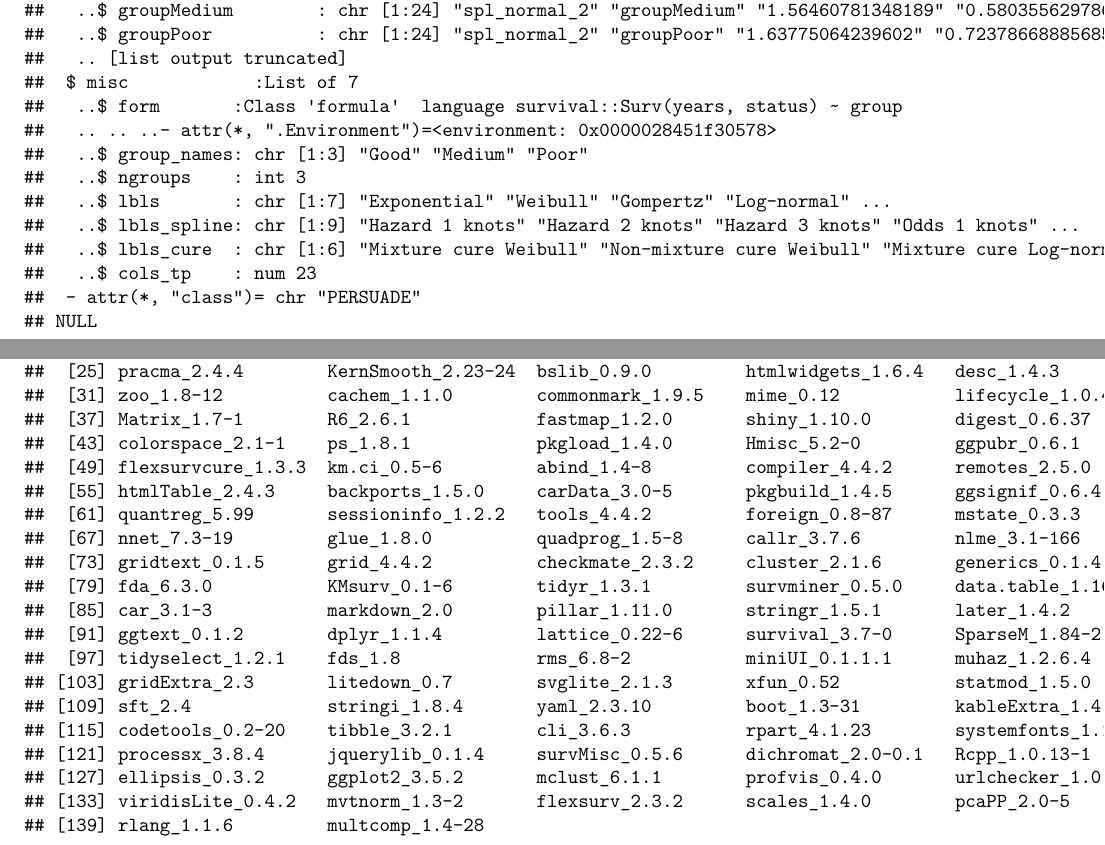
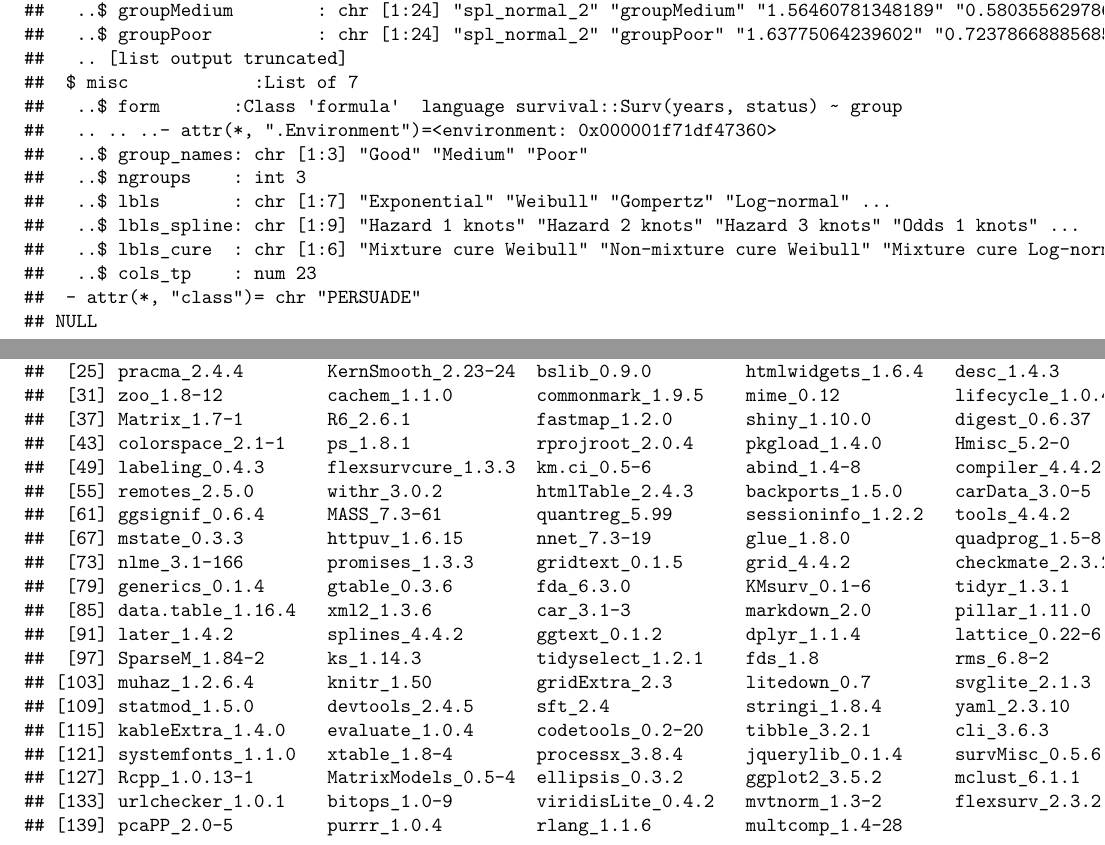
Before and after one commit to Bram-R/PERSUADE, a LaTeX document (BC_OS_output/BC_OS.tex): two parts of pages 46 and 47 of 47, joined at a grey line, cut so that both start at the same text. Compiled offline with pdfLaTeX.

Commit message:
Minor update

```diff
--- a/BC_OS_output/BC_OS.tex
+++ b/BC_OS_output/BC_OS.tex
@@ -1433,7 +1433,7 @@ information}\label{persuade-object-information}
 ##   .. [list output truncated]
 ##  $ misc            :List of 7
 ##   ..$ form       :Class 'formula'  language survival::Surv(years, status) ~ group
-##   .. .. ..- attr(*, ".Environment")=<environment: 0x0000028451f30578>
+##   .. .. ..- attr(*, ".Environment")=<environment: 0x000001f71df47360>
 ##   ..$ group_names: chr [1:3] "Good" "Medium" "Poor"
 ##   ..$ ngroups    : int 3
 ##   ..$ lbls       : chr [1:7] "Exponential" "Weibull" "Gompertz" "Log-normal" ...
@@ -1475,23 +1475,23 @@ information}\label{persuade-object-information}
 ##  [25] pracma_2.4.4        KernSmooth_2.23-24  bslib_0.9.0         htmlwidgets_1.6.4   desc_1.4.3          sandwich_3.1-1
 ##  [31] zoo_1.8-12          cachem_1.1.0        commonmark_1.9.5    mime_0.12           lifecycle_1.0.4     pkgconfig_2.0.3
 ##  [37] Matrix_1.7-1        R6_2.6.1            fastmap_1.2.0       shiny_1.10.0        digest_0.6.37       numDeriv_2016.8-1.1
-##  [43] colorspace_2.1-1    ps_1.8.1            pkgload_1.4.0       Hmisc_5.2-0         ggpubr_0.6.1        labeling_0.4.3
-##  [49] flexsurvcure_1.3.3  km.ci_0.5-6         abind_1.4-8         compiler_4.4.2      remotes_2.5.0       withr_3.0.2
-##  [55] htmlTable_2.4.3     backports_1.5.0     carData_3.0-5       pkgbuild_1.4.5      ggsignif_0.6.4      MASS_7.3-61
-##  [61] quantreg_5.99       sessioninfo_1.2.2   tools_4.4.2         foreign_0.8-87      mstate_0.3.3        httpuv_1.6.15
-##  [67] nnet_7.3-19         glue_1.8.0          quadprog_1.5-8      callr_3.7.6         nlme_3.1-166        promises_1.3.3
-##  [73] gridtext_0.1.5      grid_4.4.2          checkmate_2.3.2     cluster_2.1.6       generics_0.1.4      gtable_0.3.6
-##  [79] fda_6.3.0           KMsurv_0.1-6        tidyr_1.3.1         survminer_0.5.0     data.table_1.16.4   xml2_1.3.6
-##  [85] car_3.1-3           markdown_2.0        pillar_1.11.0       stringr_1.5.1       later_1.4.2         splines_4.4.2
-##  [91] ggtext_0.1.2        dplyr_1.1.4         lattice_0.22-6      survival_3.7-0      SparseM_1.84-2      ks_1.14.3
-##  [97] tidyselect_1.2.1    fds_1.8             rms_6.8-2           miniUI_0.1.1.1      muhaz_1.2.6.4       knitr_1.50
-## [103] gridExtra_2.3       litedown_0.7        svglite_2.1.3       xfun_0.52           statmod_1.5.0       devtools_2.4.5
-## [109] sft_2.4             stringi_1.8.4       yaml_2.3.10         boot_1.3-31         kableExtra_1.4.0    evaluate_1.0.4
-## [115] codetools_0.2-20    tibble_3.2.1        cli_3.6.3           rpart_4.1.23        systemfonts_1.1.0   xtable_1.8-4
-## [121] processx_3.8.4      jquerylib_0.1.4     survMisc_0.5.6      dichromat_2.0-0.1   Rcpp_1.0.13-1       MatrixModels_0.5-4
-## [127] ellipsis_0.3.2      ggplot2_3.5.2       mclust_6.1.1        profvis_0.4.0       urlchecker_1.0.1    bitops_1.0-9
-## [133] viridisLite_0.4.2   mvtnorm_1.3-2       flexsurv_2.3.2      scales_1.4.0        pcaPP_2.0-5         purrr_1.0.4
-## [139] rlang_1.1.6         multcomp_1.4-28
+##  [43] colorspace_2.1-1    ps_1.8.1            rprojroot_2.0.4     pkgload_1.4.0       Hmisc_5.2-0         ggpubr_0.6.1
+##  [49] labeling_0.4.3      flexsurvcure_1.3.3  km.ci_0.5-6         abind_1.4-8         compiler_4.4.2      here_1.0.1
+##  [55] remotes_2.5.0       withr_3.0.2         htmlTable_2.4.3     backports_1.5.0     carData_3.0-5       pkgbuild_1.4.5
+##  [61] ggsignif_0.6.4      MASS_7.3-61         quantreg_5.99       sessioninfo_1.2.2   tools_4.4.2         foreign_0.8-87
+##  [67] mstate_0.3.3        httpuv_1.6.15       nnet_7.3-19         glue_1.8.0          quadprog_1.5-8      callr_3.7.6
+##  [73] nlme_3.1-166        promises_1.3.3      gridtext_0.1.5      grid_4.4.2          checkmate_2.3.2     cluster_2.1.6
+##  [79] generics_0.1.4      gtable_0.3.6        fda_6.3.0           KMsurv_0.1-6        tidyr_1.3.1         survminer_0.5.0
+##  [85] data.table_1.16.4   xml2_1.3.6          car_3.1-3           markdown_2.0        pillar_1.11.0       stringr_1.5.1
+##  [91] later_1.4.2         splines_4.4.2       ggtext_0.1.2        dplyr_1.1.4         lattice_0.22-6      survival_3.7-0
+##  [97] SparseM_1.84-2      ks_1.14.3           tidyselect_1.2.1    fds_1.8             rms_6.8-2           miniUI_0.1.1.1
+## [103] muhaz_1.2.6.4       knitr_1.50          gridExtra_2.3       litedown_0.7        svglite_2.1.3       xfun_0.52
+## [109] statmod_1.5.0       devtools_2.4.5      sft_2.4             stringi_1.8.4       yaml_2.3.10         boot_1.3-31
+## [115] kableExtra_1.4.0    evaluate_1.0.4      codetools_0.2-20    tibble_3.2.1        cli_3.6.3           rpart_4.1.23
+## [121] systemfonts_1.1.0   xtable_1.8-4        processx_3.8.4      jquerylib_0.1.4     survMisc_0.5.6      dichromat_2.0-0.1
+## [127] Rcpp_1.0.13-1       MatrixModels_0.5-4  ellipsis_0.3.2      ggplot2_3.5.2       mclust_6.1.1        profvis_0.4.0
+## [133] urlchecker_1.0.1    bitops_1.0-9        viridisLite_0.4.2   mvtnorm_1.3-2       flexsurv_2.3.2      scales_1.4.0
+## [139] pcaPP_2.0-5         purrr_1.0.4         rlang_1.1.6         multcomp_1.4-28
 \end{verbatim}
 
 \end{document}
```
Also changed, not shown: BC_OS_output/BC_OS.pdf.
